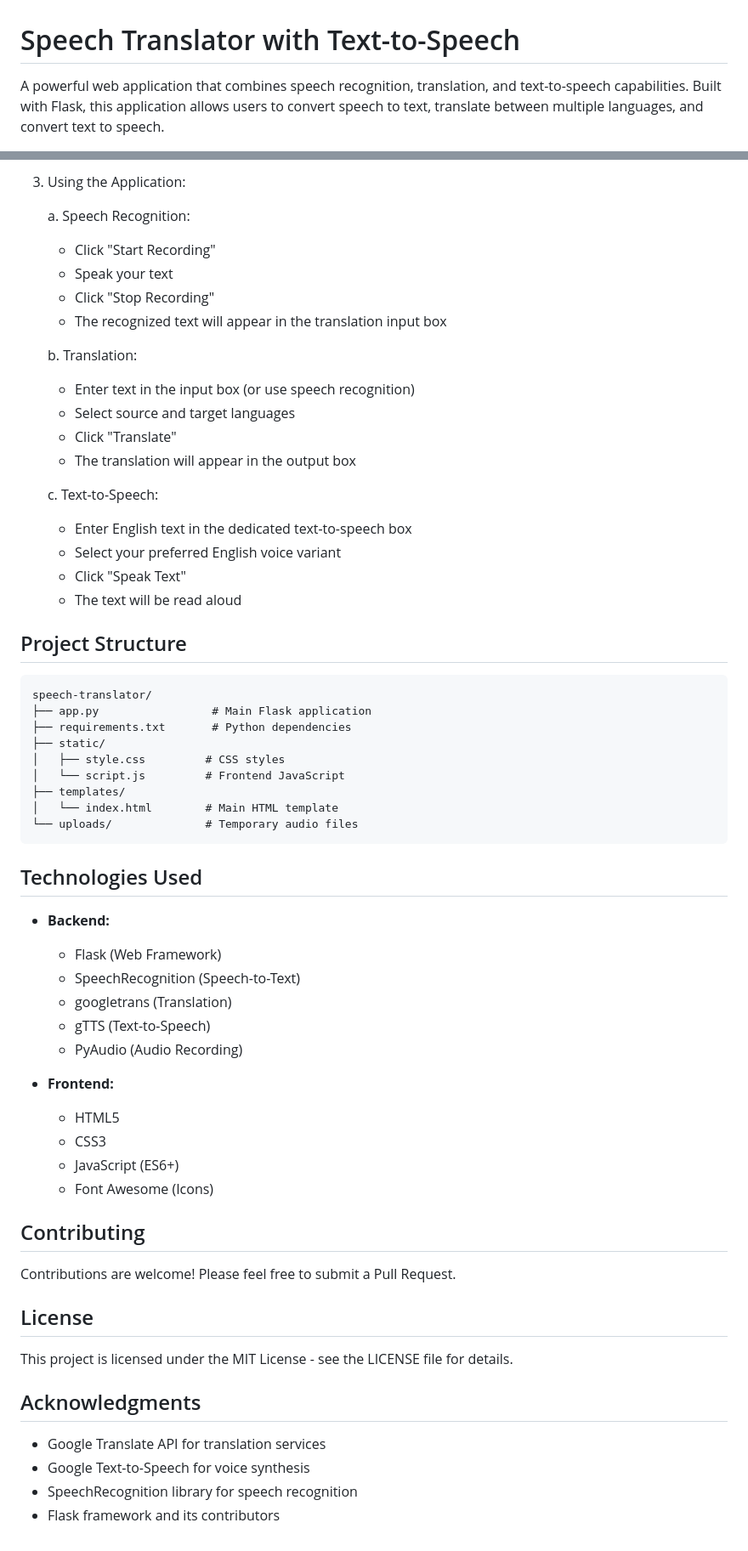
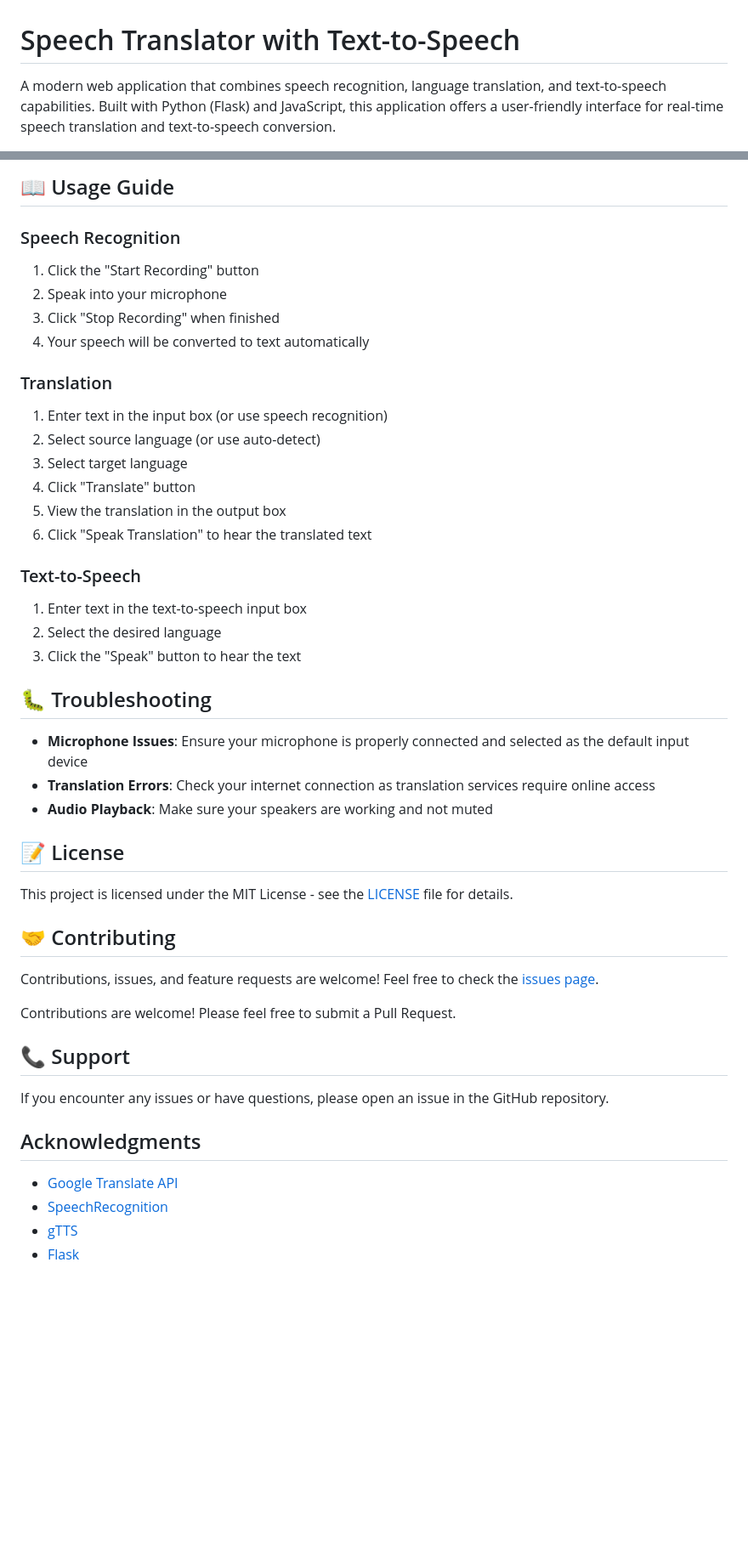
Before and after one commit to purushottamnar/Speech_Recognition_Translate, a Markdown page: README.md, 2 parts joined by grey strips. Shown at 85% size. Drawn GitHub-style; blank space fills up the shorter version.

````diff
--- a/README.md
+++ b/README.md
@@ -1,4 +1,4 @@
 # Speech Translator with Text-to-Speech
 
-A powerful web application that combines speech recognition, translation, and text-to-speech capabilities. Built with Flask, this application allows users to convert speech to text, translate between multiple languages, and convert text to speech.
+A modern web application that combines speech recognition, language translation, and text-to-speech capabilities. Built with Python (Flask) and JavaScript, this application offers a user-friendly interface for real-time speech translation and text-to-speech conversion.
 
@@ -82,64 +82,48 @@ http://localhost:5000
 
-3. Using the Application:
+## 📖 Usage Guide
 
-   a. Speech Recognition:
-   - Click "Start Recording"
-   - Speak your text
-   - Click "Stop Recording"
-   - The recognized text will appear in the translation input box
+### Speech Recognition
+1. Click the "Start Recording" button
+2. Speak into your microphone
+3. Click "Stop Recording" when finished
+4. Your speech will be converted to text automatically
 
-   b. Translation:
-   - Enter text in the input box (or use speech recognition)
-   - Select source and target languages
-   - Click "Translate"
-   - The translation will appear in the output box
+### Translation
+1. Enter text in the input box (or use speech recognition)
+2. Select source language (or use auto-detect)
+3. Select target language
+4. Click "Translate" button
+5. View the translation in the output box
+6. Click "Speak Translation" to hear the translated text
 
-   c. Text-to-Speech:
-   - Enter English text in the dedicated text-to-speech box
-   - Select your preferred English voice variant
-   - Click "Speak Text"
-   - The text will be read aloud
+### Text-to-Speech
+1. Enter text in the text-to-speech input box
+2. Select the desired language
+3. Click the "Speak" button to hear the text
 
-## Project Structure
+## 🐛 Troubleshooting
 
-```
-speech-translator/
-├── app.py                 # Main Flask application
-├── requirements.txt       # Python dependencies
-├── static/
-│   ├── style.css         # CSS styles
-│   └── script.js         # Frontend JavaScript
-├── templates/
-│   └── index.html        # Main HTML template
-└── uploads/              # Temporary audio files
-```
+- **Microphone Issues**: Ensure your microphone is properly connected and selected as the default input device
+- **Translation Errors**: Check your internet connection as translation services require online access
+- **Audio Playback**: Make sure your speakers are working and not muted
 
-## Technologies Used
+## 📝 License
 
-- **Backend:**
-  - Flask (Web Framework)
-  - SpeechRecognition (Speech-to-Text)
-  - googletrans (Translation)
-  - gTTS (Text-to-Speech)
-  - PyAudio (Audio Recording)
+This project is licensed under the MIT License - see the [LICENSE](LICENSE) file for details.
 
-- **Frontend:**
-  - HTML5
-  - CSS3
-  - JavaScript (ES6+)
-  - Font Awesome (Icons)
+## 🤝 Contributing
 
-## Contributing
+Contributions, issues, and feature requests are welcome! Feel free to check the [issues page](https://github.com/yourusername/speech-translator/issues).
 
 Contributions are welcome! Please feel free to submit a Pull Request.
 
-## License
+## 📞 Support
 
-This project is licensed under the MIT License - see the LICENSE file for details.
+If you encounter any issues or have questions, please open an issue in the GitHub repository.
 
 ## Acknowledgments
 
-- Google Translate API for translation services
-- Google Text-to-Speech for voice synthesis
-- SpeechRecognition library for speech recognition
-- Flask framework and its contributors
+- [Google Translate API](https://cloud.google.com/translate)
+- [SpeechRecognition](https://pypi.org/project/SpeechRecognition/)
+- [gTTS](https://pypi.org/project/gTTS/)
+- [Flask](https://flask.palletsprojects.com/)
````
Also changed, not shown: other parts of README.md (+49 -49 lines).
